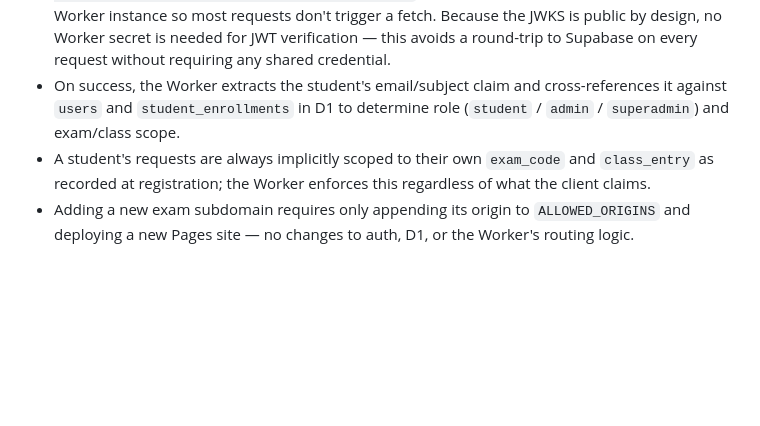
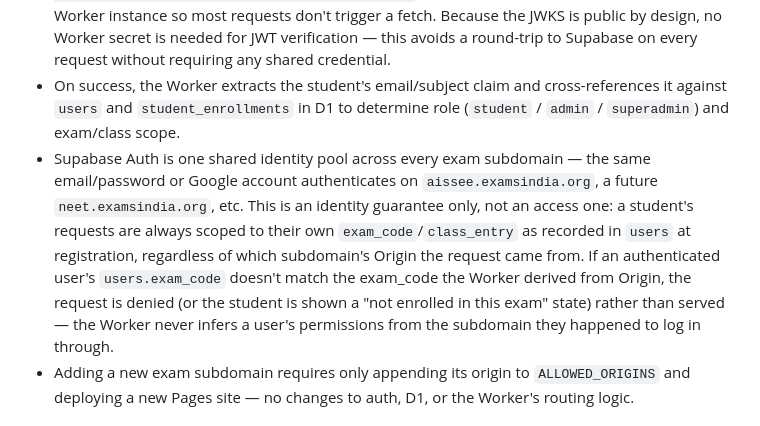
Before and after one commit to kuldeeptyagivet/examsindia, a Markdown page: ARCHITECTURE.md, the part around the change. Rendered like a GitHub page; blank space fills up the shorter version.

```diff
--- a/ARCHITECTURE.md
+++ b/ARCHITECTURE.md
@@ -31,7 +31,7 @@ No Cloudflare Access is involved anywhere in this flow — Supabase JWT validati
 - Every authenticated endpoint requires `Authorization: Bearer <supabase_jwt>`.
 - Supabase signs Auth JWTs with an asymmetric key (ECC P-256 / ES256 by default on new projects — this superseded the older shared HS256 secret model). The Worker verifies the JWT signature against Supabase's public JWKS, fetched from `https://<project-ref>.supabase.co/auth/v1/.well-known/jwks.json` and cached in-memory for the life of the Worker instance so most requests don't trigger a fetch. Because the JWKS is public by design, no Worker secret is needed for JWT verification — this avoids a round-trip to Supabase on every request without requiring any shared credential.
 - On success, the Worker extracts the student's email/subject claim and cross-references it against `users` and `student_enrollments` in D1 to determine role (`student` / `admin` / `superadmin`) and exam/class scope.
-- A student's requests are always implicitly scoped to their own `exam_code` and `class_entry` as recorded at registration; the Worker enforces this regardless of what the client claims.
+- Supabase Auth is one shared identity pool across every exam subdomain — the same email/password or Google account authenticates on `aissee.examsindia.org`, a future `neet.examsindia.org`, etc. This is an identity guarantee only, not an access one: a student's requests are always scoped to their own `exam_code`/`class_entry` as recorded in `users` at registration, regardless of which subdomain's Origin the request came from. If an authenticated user's `users.exam_code` doesn't match the exam_code the Worker derived from Origin, the request is denied (or the student is shown a "not enrolled in this exam" state) rather than served — the Worker never infers a user's permissions from the subdomain they happened to log in through.
 - Adding a new exam subdomain requires only appending its origin to `ALLOWED_ORIGINS` and deploying a new Pages site — no changes to auth, D1, or the Worker's routing logic.
 
 ## 4. Two-Pool Normalisation System
```
Also changed, not shown: CLAUDE.md (+12 -0 lines).
